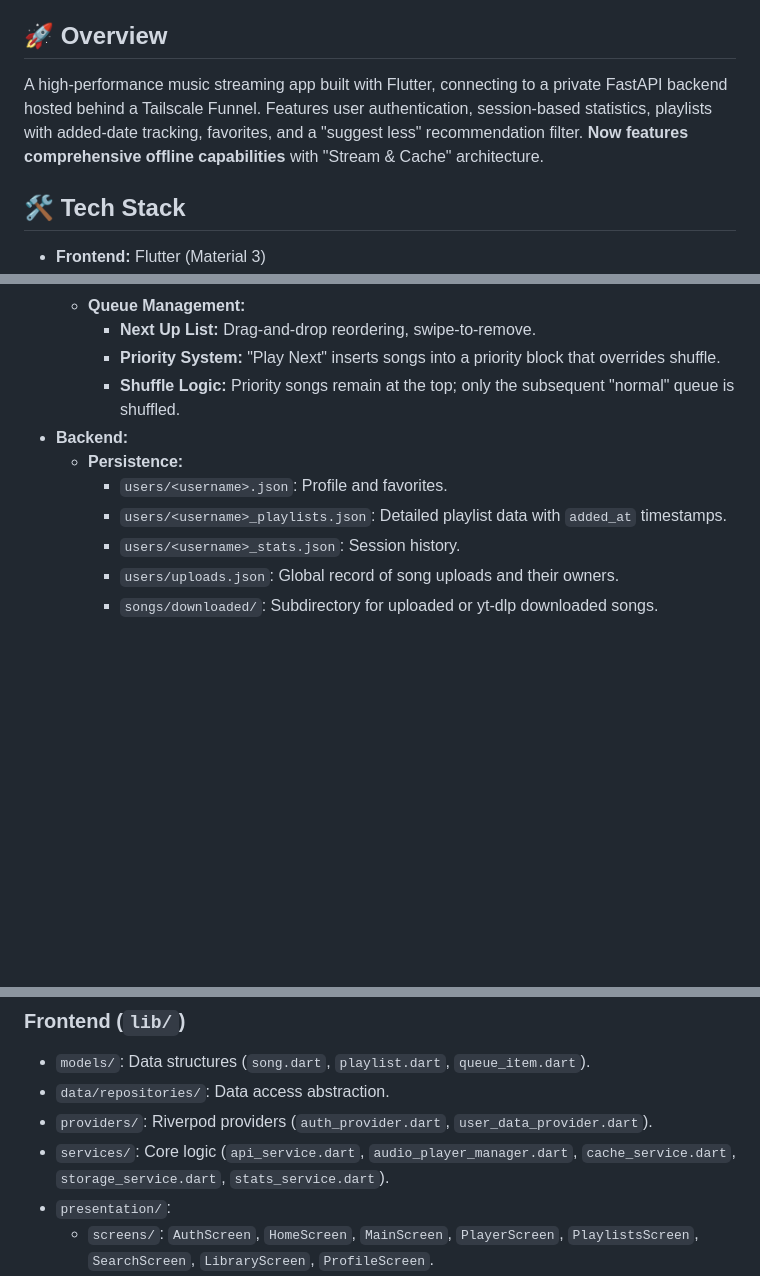
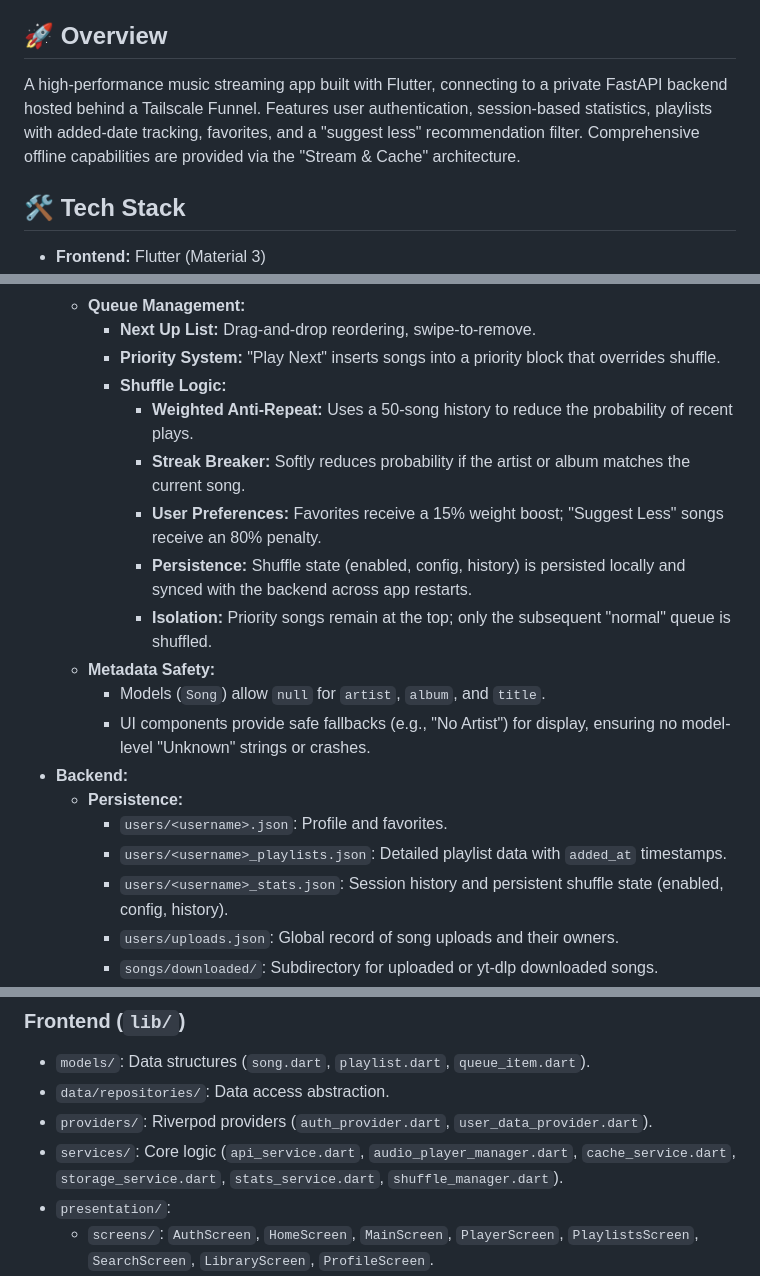
Before and after one commit to sillygru/wispie, a Markdown page: GEMINI.md, 3 parts joined by grey strips. GitHub-like rendering; blank space fills up the shorter version.

```diff
--- a/GEMINI.md
+++ b/GEMINI.md
@@ -4,8 +4,7 @@
 - **NO GIT COMMANDS:** Do not ever run git commands (git add, commit, push, etc.).
 
 ## 🚀 Overview
-A high-performance music streaming app built with Flutter, connecting to a private FastAPI backend hosted behind a Tailscale Funnel. Features user authentication, session-based statistics, playlists with added-date tracking, favorites, and a "suggest less" recommendation filter.
-**Now features comprehensive offline capabilities** with "Stream & Cache" architecture.
+A high-performance music streaming app built with Flutter, connecting to a private FastAPI backend hosted behind a Tailscale Funnel. Features user authentication, session-based statistics, playlists with added-date tracking, favorites, and a "suggest less" recommendation filter. Comprehensive offline capabilities are provided via the "Stream & Cache" architecture.
 
 ## 🛠 Tech Stack
 - **Frontend:** Flutter (Material 3)
@@ -80,12 +80,20 @@ The app uses a custom `HttpOverrides` class in `main.dart` and a custom `IOClien
   - **Queue Management:**
     - **Next Up List:** Drag-and-drop reordering, swipe-to-remove.
     - **Priority System:** "Play Next" inserts songs into a priority block that overrides shuffle.
-    - **Shuffle Logic:** Priority songs remain at the top; only the subsequent "normal" queue is shuffled.
+    - **Shuffle Logic:**
+      - **Weighted Anti-Repeat:** Uses a 50-song history to reduce the probability of recent plays.
+      - **Streak Breaker:** Softly reduces probability if the artist or album matches the current song.
+      - **User Preferences:** Favorites receive a 15% weight boost; "Suggest Less" songs receive an 80% penalty.
+      - **Persistence:** Shuffle state (enabled, config, history) is persisted locally and synced with the backend across app restarts.
+      - **Isolation:** Priority songs remain at the top; only the subsequent "normal" queue is shuffled.
+  - **Metadata Safety:**
+    - Models (`Song`) allow `null` for `artist`, `album`, and `title`.
+    - UI components provide safe fallbacks (e.g., "No Artist") for display, ensuring no model-level "Unknown" strings or crashes.
 - **Backend:**
   - **Persistence:**
     - `users/<username>.json`: Profile and favorites.
     - `users/<username>_playlists.json`: Detailed playlist data with `added_at` timestamps.
-    - `users/<username>_stats.json`: Session history.
+    - `users/<username>_stats.json`: Session history and persistent shuffle state (enabled, config, history).
     - `users/uploads.json`: Global record of song uploads and their owners.
     - `songs/downloaded/`: Subdirectory for uploaded or yt-dlp downloaded songs.
   - **Stats Engine:** Rounding precision to 2 decimal places. Play counts filter for ratio > 0.25 across all non-favorite event types.
@@ -95,7 +103,7 @@ The app uses a custom `HttpOverrides` class in `main.dart` and a custom `IOClien
 - `models/`: Data structures (`song.dart`, `playlist.dart`, `queue_item.dart`).
 - `data/repositories/`: Data access abstraction.
 - `providers/`: Riverpod providers (`auth_provider.dart`, `user_data_provider.dart`).
-- `services/`: Core logic (`api_service.dart`, `audio_player_manager.dart`, `cache_service.dart`, `storage_service.dart`, `stats_service.dart`).
+- `services/`: Core logic (`api_service.dart`, `audio_player_manager.dart`, `cache_service.dart`, `storage_service.dart`, `stats_service.dart`, `shuffle_manager.dart`).
 - `presentation/`:
   - `screens/`: `AuthScreen`, `HomeScreen`, `MainScreen`, `PlayerScreen`, `PlaylistsScreen`, `SearchScreen`, `LibraryScreen`, `ProfileScreen`.
   - `widgets/`: `NowPlayingBar`, `SongOptionsMenu`, `GruImage`, `NextUpSheet`.
```
Also changed, not shown: other parts of GEMINI.md (+1 -0 lines).
